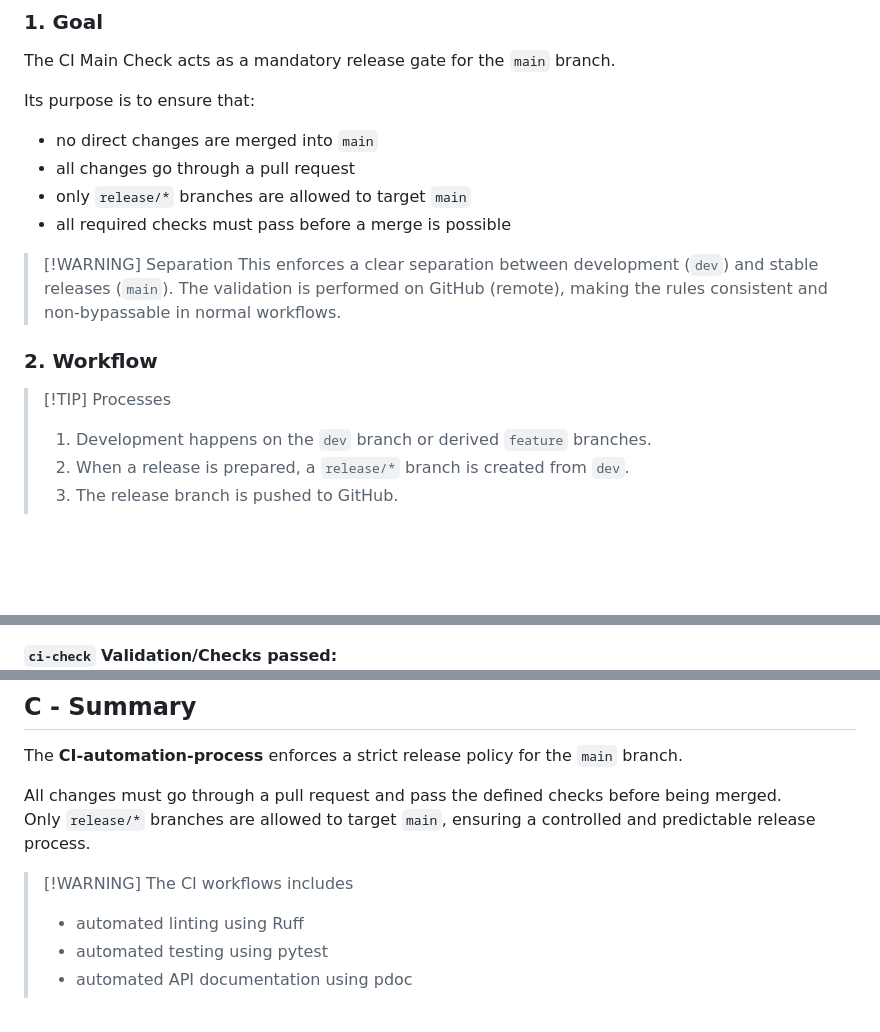
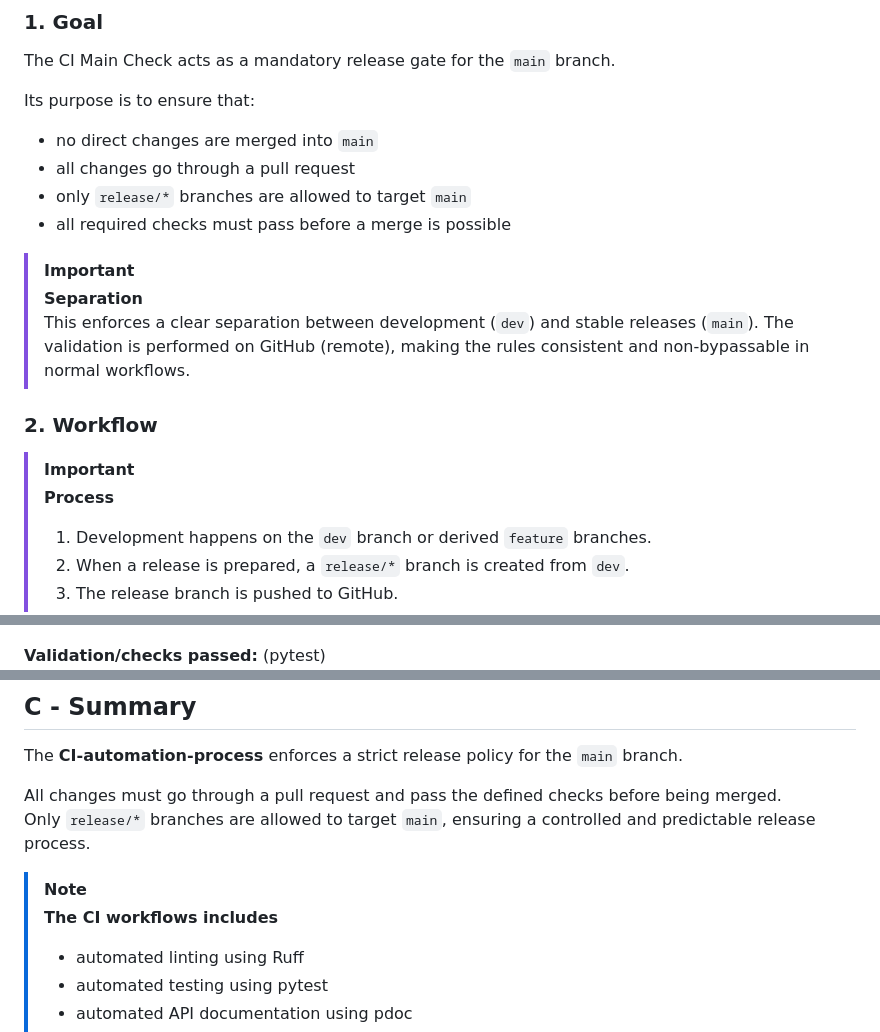
Before and after one commit to OnPlastic/Audio_Transcription, a Markdown page: docs/automation/automation.md, 3 parts joined by grey strips. Rendered like a GitHub page; blank space fills up the shorter version.

```diff
--- a/docs/automation/automation.md
+++ b/docs/automation/automation.md
@@ -26,12 +27,14 @@ Its purpose is to ensure that:
 - only `release/*` branches are allowed to target `main`
 - all required checks must pass before a merge is possible
 
-> [!WARNING] Separation
+> [!IMPORTANT]
+> **Separation**
 > This enforces a clear separation between development (`dev`) and stable releases (`main`). The validation is performed on GitHub (remote), making the rules consistent and non-bypassable in normal workflows.
 
 ### 2. Workflow
 
-> [!TIP] Processes
+> [!IMPORTANT]
+> **Process**
 > 1. Development happens on the `dev` branch or derived `feature` branches.
 > 2. When a release is prepared, a `release/*` branch is created from `dev`.
 > 3. The release branch is pushed to GitHub.
@@ -172,7 +196,7 @@ The CI Main Check was validated with two test scenarios:
 **Successful check (release branch):**
 ![CI Blue](images/image001.png)
 
-**`ci-check` Validation/Checks passed:**
+**Validation/checks passed:** (pytest)
 ![CI Blue](images/image009.png)
 
 **Failed check (wrong branch):**
@@ -186,7 +210,8 @@ The **CI-automation-process** enforces a strict release policy for the `main` br
 All changes must go through a pull request and pass the defined checks before being merged.
 Only `release/*` branches are allowed to target `main`, ensuring a controlled and predictable release process.
 
-> [!WARNING] The CI workflows includes
+> [!NOTE]
+> **The CI workflows includes**
 > - automated linting using Ruff
 > - automated testing using pytest
 > - automated API documentation using pdoc
```
Also changed, not shown: other parts of docs/automation/automation.md (+50 -28 lines), docs/index.md (+2 -2 lines), docs/automation/images/image008.png (renamed from docs/automation/images/image08.png), 1 other file.
